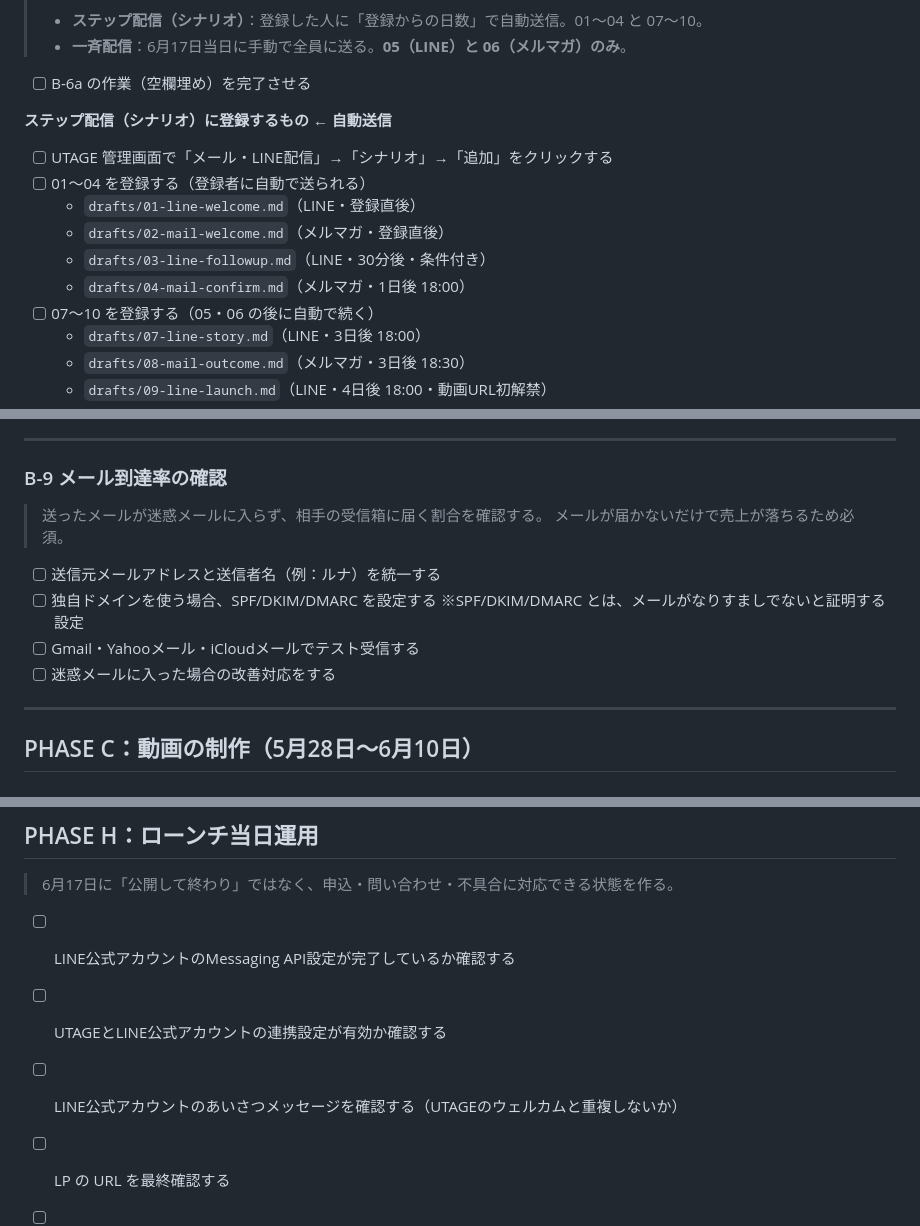
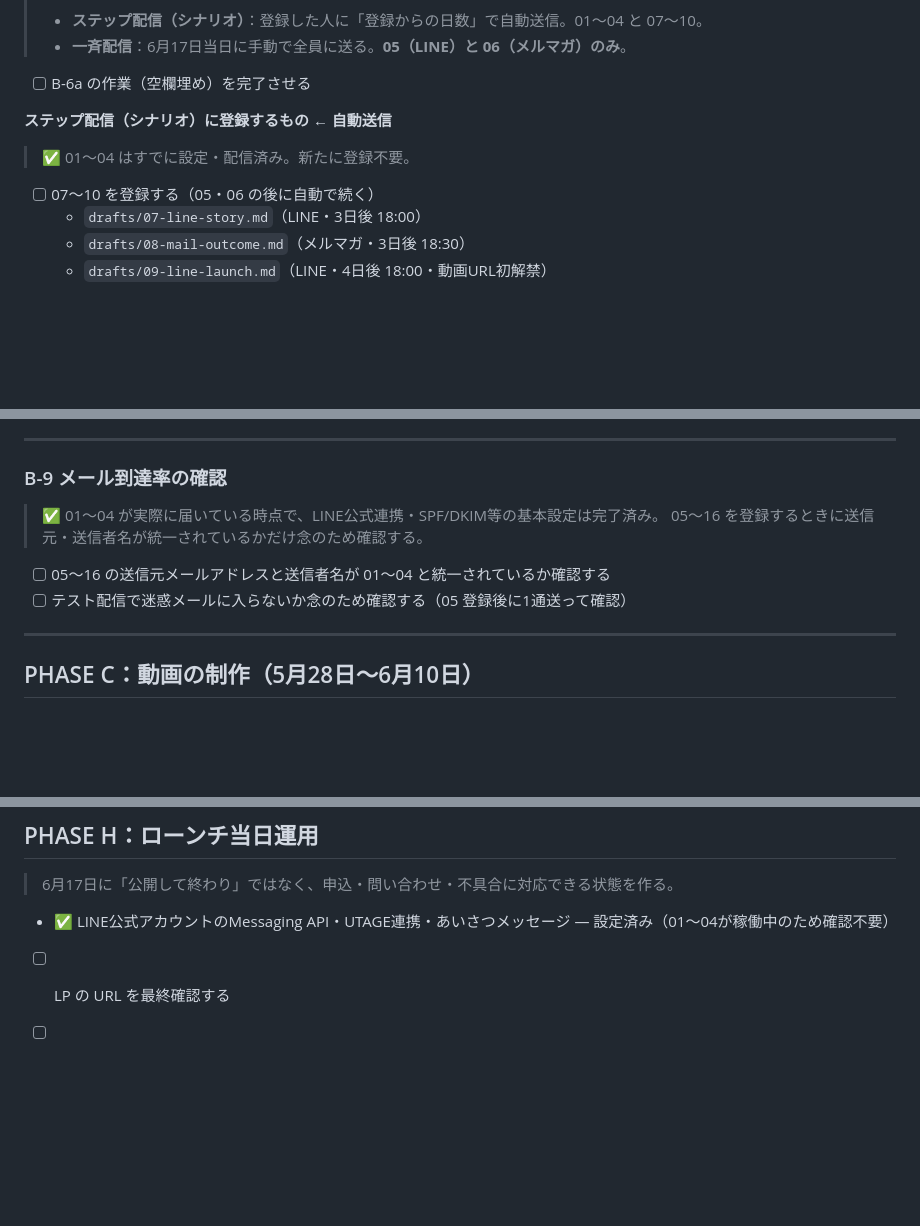
Before and after one commit to k-hira-shine/merumaga-maker, a Markdown page: launch-tasks.md, 3 parts joined by grey strips. Drawn GitHub-style; blank space fills up the shorter version.

Commit message:
Mark LINE/mail setup as done: 01-04 already running
Co-authored-by: Cursor <cursoragent@cursor.com>

```diff
--- a/launch-tasks.md
+++ b/launch-tasks.md
@@ -390,12 +390,8 @@ LINE 友だち追加 または メルマガ登録（※すでに受付中）
 - [ ] B-6a の作業（空欄埋め）を完了させる
 
 **ステップ配信（シナリオ）に登録するもの ← 自動送信**
-- [ ] UTAGE 管理画面で「メール・LINE配信」→「シナリオ」→「追加」をクリックする
-- [ ] 01〜04 を登録する（登録者に自動で送られる）
-    - `drafts/01-line-welcome.md`（LINE・登録直後）
-    - `drafts/02-mail-welcome.md`（メルマガ・登録直後）
-    - `drafts/03-line-followup.md`（LINE・30分後・条件付き）
-    - `drafts/04-mail-confirm.md`（メルマガ・1日後 18:00）
+> ✅ 01〜04 はすでに設定・配信済み。新たに登録不要。
+
 - [ ] 07〜10 を登録する（05・06 の後に自動で続く）
     - `drafts/07-line-story.md`（LINE・3日後 18:00）
     - `drafts/08-mail-outcome.md`（メルマガ・3日後 18:30）
@@ -496,14 +492,11 @@ LINE 友だち追加 または メルマガ登録（※すでに受付中）
 
 ### B-9  メール到達率の確認
 
-> 送ったメールが迷惑メールに入らず、相手の受信箱に届く割合を確認する。
-> メールが届かないだけで売上が落ちるため必須。
+> ✅ 01〜04 が実際に届いている時点で、LINE公式連携・SPF/DKIM等の基本設定は完了済み。
+> 05〜16 を登録するときに送信元・送信者名が統一されているかだけ念のため確認する。
 
-- [ ] 送信元メールアドレスと送信者名（例：ルナ）を統一する
-- [ ] 独自ドメインを使う場合、SPF/DKIM/DMARC を設定する
-    ※SPF/DKIM/DMARC とは、メールがなりすましでないと証明する設定
-- [ ] Gmail・Yahooメール・iCloudメールでテスト受信する
-- [ ] 迷惑メールに入った場合の改善対応をする
+- [ ] 05〜16 の送信元メールアドレスと送信者名が 01〜04 と統一されているか確認する
+- [ ] テスト配信で迷惑メールに入らないか念のため確認する（05 登録後に1通送って確認）
 
 ---
 
@@ -753,9 +746,7 @@ LINE 友だち追加 または メルマガ登録（※すでに受付中）
 
 > 6月17日に「公開して終わり」ではなく、申込・問い合わせ・不具合に対応できる状態を作る。
 
-- [ ] LINE公式アカウントのMessaging API設定が完了しているか確認する
-- [ ] UTAGEとLINE公式アカウントの連携設定が有効か確認する
-- [ ] LINE公式アカウントのあいさつメッセージを確認する（UTAGEのウェルカムと重複しないか）
+- ✅ LINE公式アカウントのMessaging API・UTAGE連携・あいさつメッセージ — 設定済み（01〜04が稼働中のため確認不要）
 - [ ] LP の URL を最終確認する
 - [ ] 面談フォームの URL を最終確認する
 - [ ] 動画視聴ページの URL を最終確認する
```
Also changed, not shown: other parts of launch-tasks.md (+1 -1 lines).
